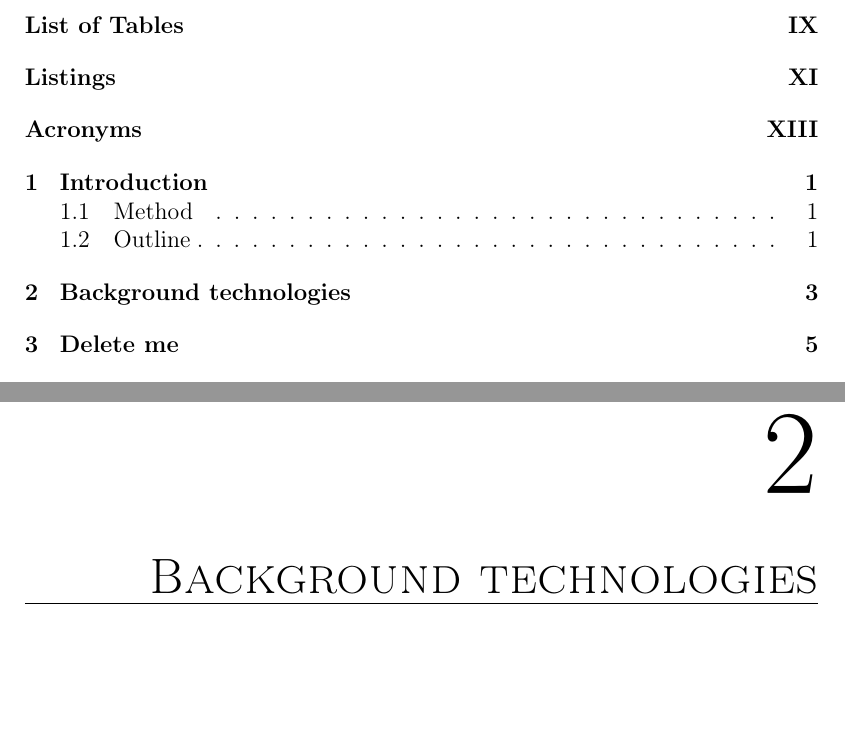
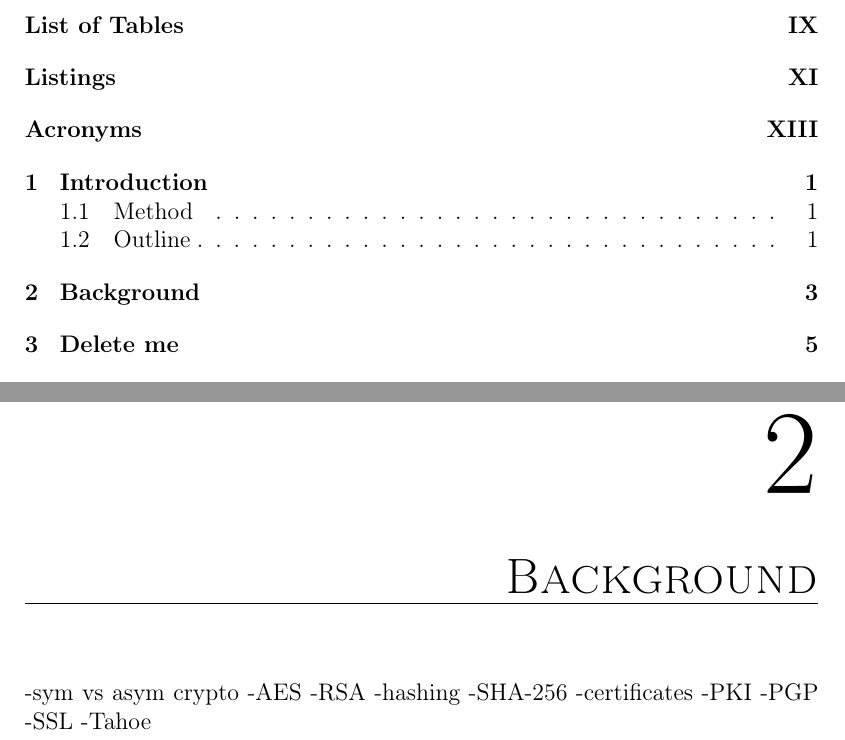
Before and after one commit to zerqent/cloud-storage-vault, a LaTeX thesis (report/main.tex): two parts of pages 7 and 19 of 28 before the commit and two parts of pages 7 and 19 of 38 after it, joined at a grey line, cut so that both start at the same text, the shorter picture padded with empty space. Compiled offline with pdfLaTeX.

Commit message:
oppdatert rapportstruktur

```diff
--- a/report/main.tex
+++ b/report/main.tex
@@ -150,9 +150,20 @@ The work is presented as per the following chapters:
 \paragraph{Chapter 2} provides background knowledge of the technologies and
 software used.
 
+
 %**************************************%
-\chapter{Background technologies}
+\chapter{Background}
 %**************************************%
+-sym vs asym crypto
+    -AES
+    -RSA
+-hashing
+    -SHA-256
+-certificates
+-PKI
+-PGP
+-SSL
+-Tahoe
 
 \chapter{Delete me}
 Just delete this\cite{s_nistround2}, at some point \ac{SHA}.
```
Also changed, not shown: report/main.tex (23 more changed lines).
